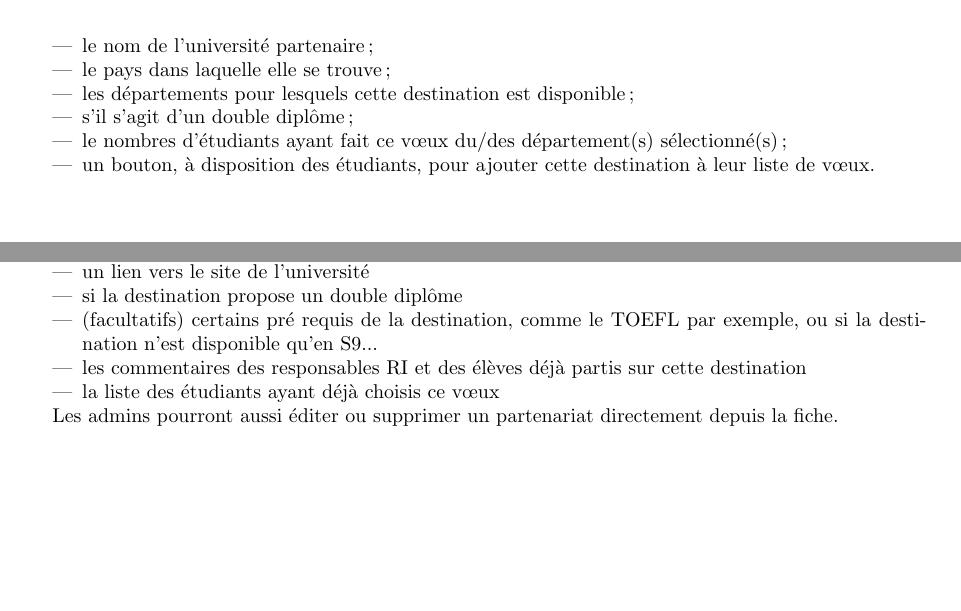
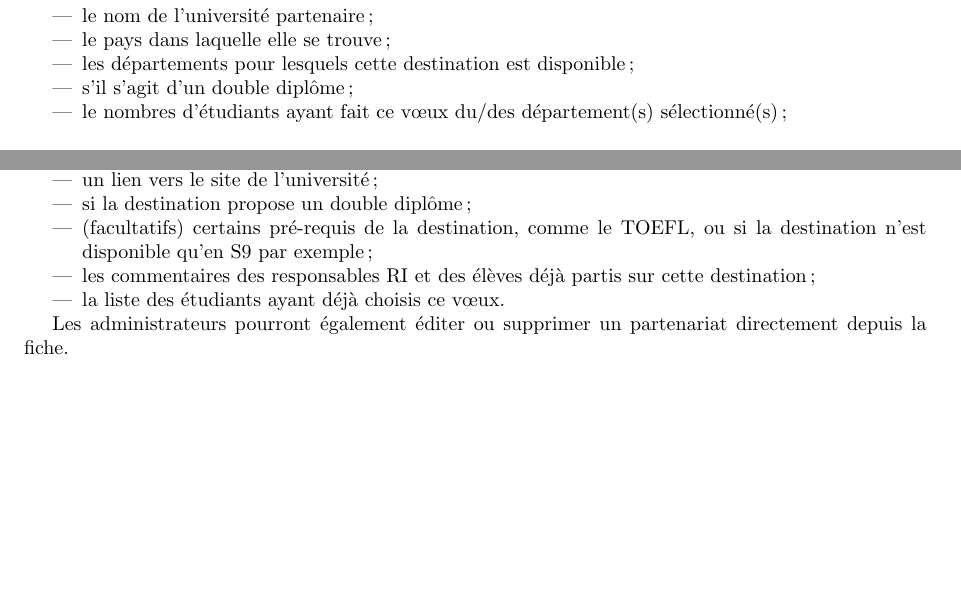
Before and after one commit to Livda/ILikeToMoveIt, a LaTeX document (Rapport de Specs/RAPPORT.tex, which reads Rapport de Specs/Universites/Ficheuniversite.tex): two parts of pages 8 and 9 of 13 before the commit and two parts of pages 7 and 9 of 13 after it, joined at a grey line, cut so that both start at the same text, the shorter picture padded with empty space. Compiled offline with pdfLaTeX.

Commit message:
Corrections dans Universites

```diff
--- a/Rapport de Specs/Universites/Ficheuniversite.tex
+++ b/Rapport de Specs/Universites/Ficheuniversite.tex
@@ -9,13 +9,13 @@
  Chaque université partenaire disposera d'une fiche où figureront les informations complémentaires au tableau.
  On y trouvera notamment toutes les informations présentes dans le tableau ainsi que :
  \begin{itemize}
- 	\item un lien vers le site de l'université
- 	\item si la destination propose un double diplôme
- 	\item (facultatifs) certains pré requis de la destination, comme le TOEFL par exemple, ou si la destination n'est disponible qu'en S9...
- 	\item les commentaires des responsables RI et des élèves déjà partis sur cette destination
- 	\item la liste des étudiants ayant déjà choisis ce vœux
+ 	\item un lien vers le site de l'université ;
+ 	\item si la destination propose un double diplôme ;
+ 	\item (facultatifs) certains pré-requis de la destination, comme le TOEFL, ou si la destination n'est disponible qu'en S9 par exemple ;
+ 	\item les commentaires des responsables RI et des élèves déjà partis sur cette destination ;
+ 	\item la liste des étudiants ayant déjà choisis ce vœux.
  \end{itemize}
 
 
 
- Les admins pourront aussi éditer ou supprimer un partenariat directement depuis la fiche.
+ Les administrateurs pourront également éditer ou supprimer un partenariat directement depuis la fiche.
```
Also changed, not shown: Rapport de Specs/Universites/Listeuniversites.tex (+1 -1 lines).
